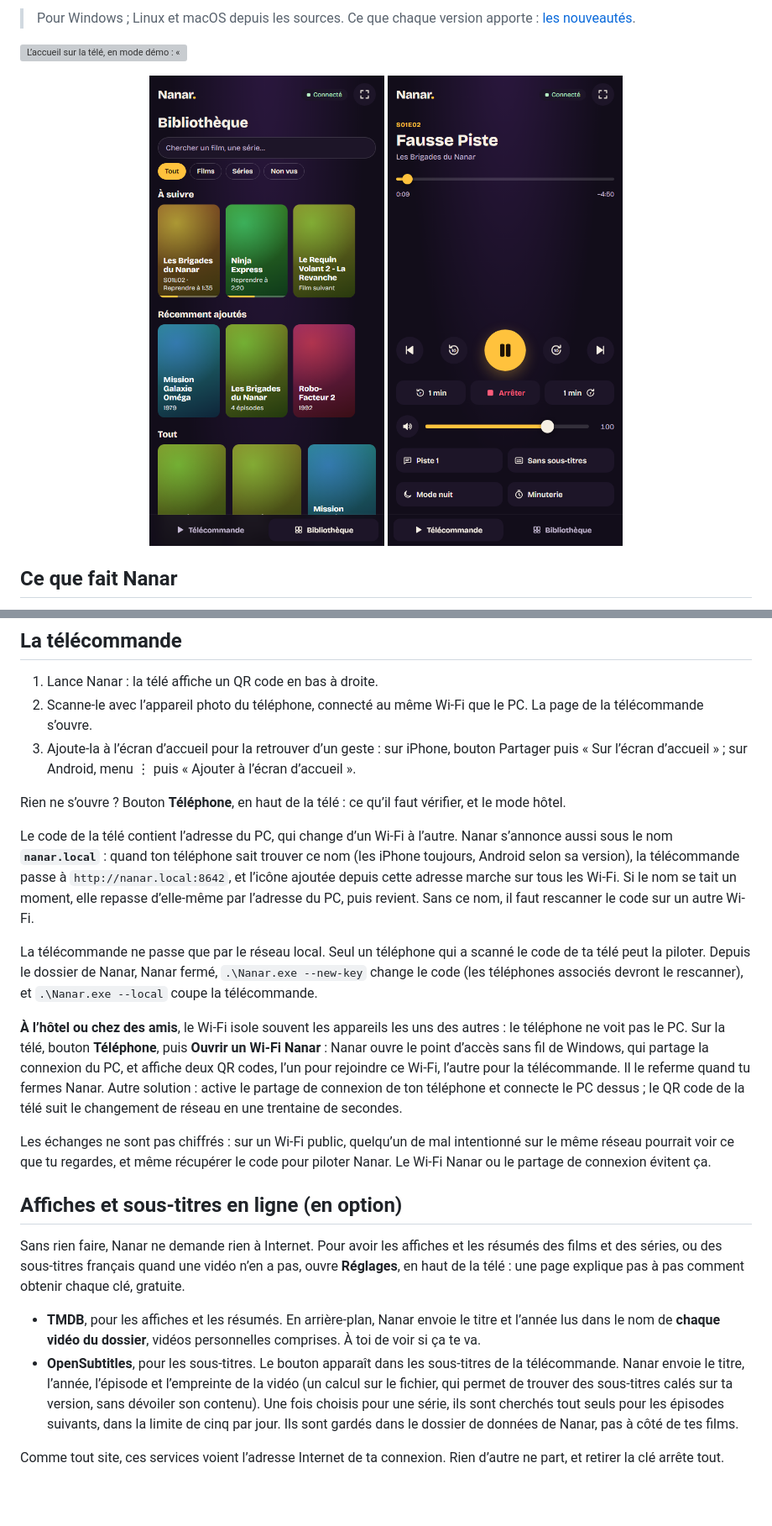
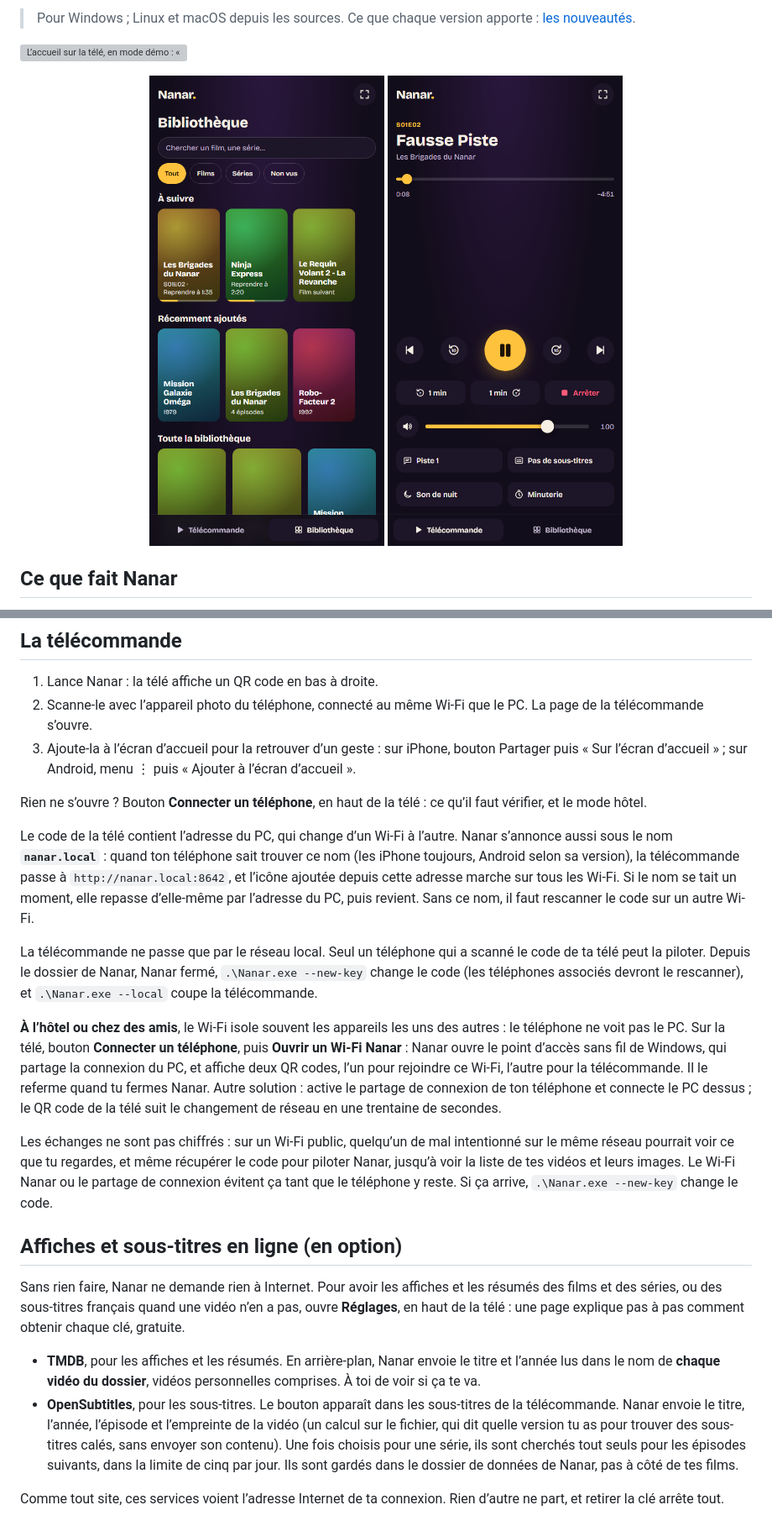
Before and after one commit to j3ffx/nanar, a Markdown page: README.md, 2 parts joined by grey strips. Shown at 84% size. Rendered like a GitHub page; pictures changed too: docs/capture-bibliotheque.png, docs/capture-telecommande.png; blank space fills up the shorter version; grey boxes are pictures that could not be loaded.

```diff
--- a/README.md
+++ b/README.md
@@ -107,8 +107,8 @@ mires générées à la volée.
 3. Ajoute-la à l’écran d’accueil pour la retrouver d’un geste : sur iPhone, bouton Partager puis
    « Sur l’écran d’accueil » ; sur Android, menu ⋮ puis « Ajouter à l’écran d’accueil ».
 
-Rien ne s’ouvre ? Bouton **Téléphone**, en haut de la télé : ce qu’il faut vérifier, et le mode
-hôtel.
+Rien ne s’ouvre ? Bouton **Connecter un téléphone**, en haut de la télé : ce qu’il faut vérifier, et
+le mode hôtel.
 
 Le code de la télé contient l’adresse du PC, qui change d’un Wi-Fi à l’autre. Nanar s’annonce aussi
 sous le nom **`nanar.local`** : quand ton téléphone sait trouver ce nom (les iPhone toujours, Android
@@ -121,15 +121,16 @@ peut la piloter. Depuis le dossier de Nanar, Nanar fermé, `.\Nanar.exe --new-ke
 (les téléphones associés devront le rescanner), et `.\Nanar.exe --local` coupe la télécommande.
 
 **À l’hôtel ou chez des amis**, le Wi-Fi isole souvent les appareils les uns des autres : le
-téléphone ne voit pas le PC. Sur la télé, bouton **Téléphone**, puis **Ouvrir un Wi-Fi Nanar** : Nanar
+téléphone ne voit pas le PC. Sur la télé, bouton **Connecter un téléphone**, puis **Ouvrir un Wi-Fi Nanar** : Nanar
 ouvre le point d’accès sans fil de Windows, qui partage la connexion du PC, et affiche deux QR codes,
 l’un pour rejoindre ce Wi-Fi, l’autre pour la télécommande. Il le referme quand tu fermes Nanar.
 Autre solution : active le partage de connexion de ton téléphone et connecte le PC dessus ; le QR
 code de la télé suit le changement de réseau en une trentaine de secondes.
 
 Les échanges ne sont pas chiffrés : sur un Wi-Fi public, quelqu’un de mal intentionné sur le même
-réseau pourrait voir ce que tu regardes, et même récupérer le code pour piloter Nanar. Le Wi-Fi Nanar
-ou le partage de connexion évitent ça.
+réseau pourrait voir ce que tu regardes, et même récupérer le code pour piloter Nanar, jusqu’à voir
+la liste de tes vidéos et leurs images. Le Wi-Fi Nanar ou le partage de connexion évitent ça tant que
+le téléphone y reste. Si ça arrive, `.\Nanar.exe --new-key` change le code.
 
 ## Affiches et sous-titres en ligne (en option)
 
@@ -142,7 +143,7 @@ de la télé : une page explique pas à pas comment obtenir chaque clé, gratuit
   va.
 - **OpenSubtitles**, pour les sous-titres. Le bouton apparaît dans les sous-titres de la
   télécommande. Nanar envoie le titre, l’année, l’épisode et l’empreinte de la vidéo (un calcul sur
-  le fichier, qui permet de trouver des sous-titres calés sur ta version, sans dévoiler son
+  le fichier, qui dit quelle version tu as pour trouver des sous-titres calés, sans envoyer son
   contenu). Une fois choisis pour une série, ils sont cherchés tout seuls pour les épisodes suivants,
   dans la limite de cinq par jour. Ils sont gardés dans le dossier de données de Nanar, pas à côté
   de tes films.
```
Also changed, not shown: CHANGELOG.md (+3 -4 lines), CLAUDE.md (+5 -2 lines), 1 other file.
